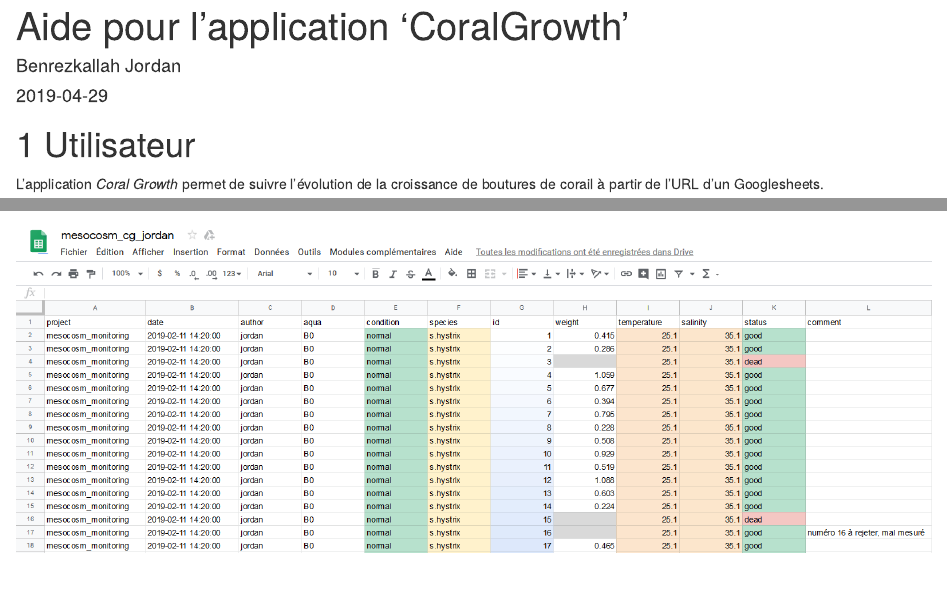
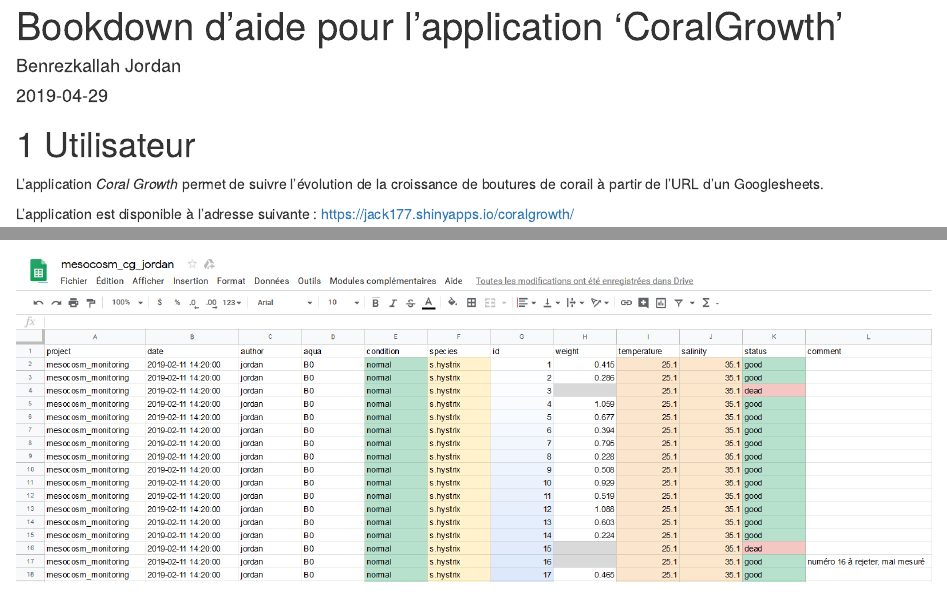
Before and after one commit to EcoNum/coral_growth001_book, an R Markdown document (index.Rmd): the page in a window 1100 px wide, from its top, and a second part further down, joined at a grey line. Rendered offline with R 4.5, knitr and Pandoc, with nearby package versions; drawn as R Markdown's standard HTML page in place of the format the file asks for.

Commit message:
api + correction

````diff
--- a/index.Rmd
+++ b/index.Rmd
@@ -1,5 +1,5 @@
 ---
-title: "Aide pour l'application 'CoralGrowth'"
+title: "Bookdown d'aide pour l'application 'CoralGrowth'"
 author: "Benrezkallah Jordan"
 date: "`r Sys.Date()`"
 bibliography:
@@ -26,6 +26,8 @@
 
 # Utilisateur
 L'application *Coral Growth* permet de suivre l'évolution de la croissance de boutures de corail à partir de l'URL d'un Googlesheets.
+
+L'application est disponible à l'adresse suivante : https://jack177.shinyapps.io/coralgrowth/
 
 ```{r, echo=FALSE}
 knitr::include_app("https://jack177.shinyapps.io/coralgrowth/",
````
Also changed, not shown: docs/Bookdown.tex, docs/search_index.json, 4 other files.
